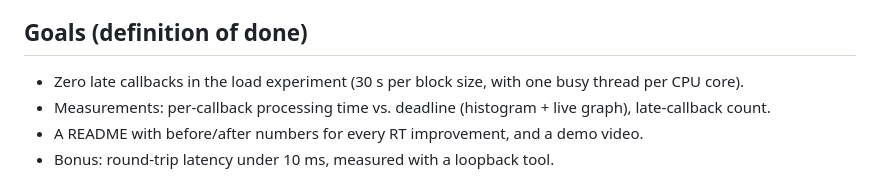
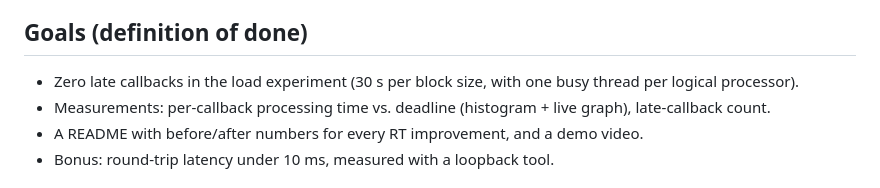
Before and after one commit to tahuli1/minerva, a Markdown page: CLAUDE.md, the part around the change. Drawn GitHub-style.

```diff
--- a/CLAUDE.md
+++ b/CLAUDE.md
@@ -14,7 +14,7 @@ communication, and *measured* timing and jitter, including under load.
 were built under that name; the engine, effects and tooling carry over.)
 
 ## Goals (definition of done)
-- Zero late callbacks in the load experiment (30 s per block size, with one busy thread per CPU core).
+- Zero late callbacks in the load experiment (30 s per block size, with one busy thread per logical processor).
 - Measurements: per-callback processing time vs. deadline (histogram + live graph), late-callback count.
 - A README with before/after numbers for every RT improvement, and a demo video.
 - Bonus: round-trip latency under 10 ms, measured with a loopback tool.
```
Also changed, not shown: README.md (+84 -8 lines), docs/gui.png (added), docs/jitter.png (added).
